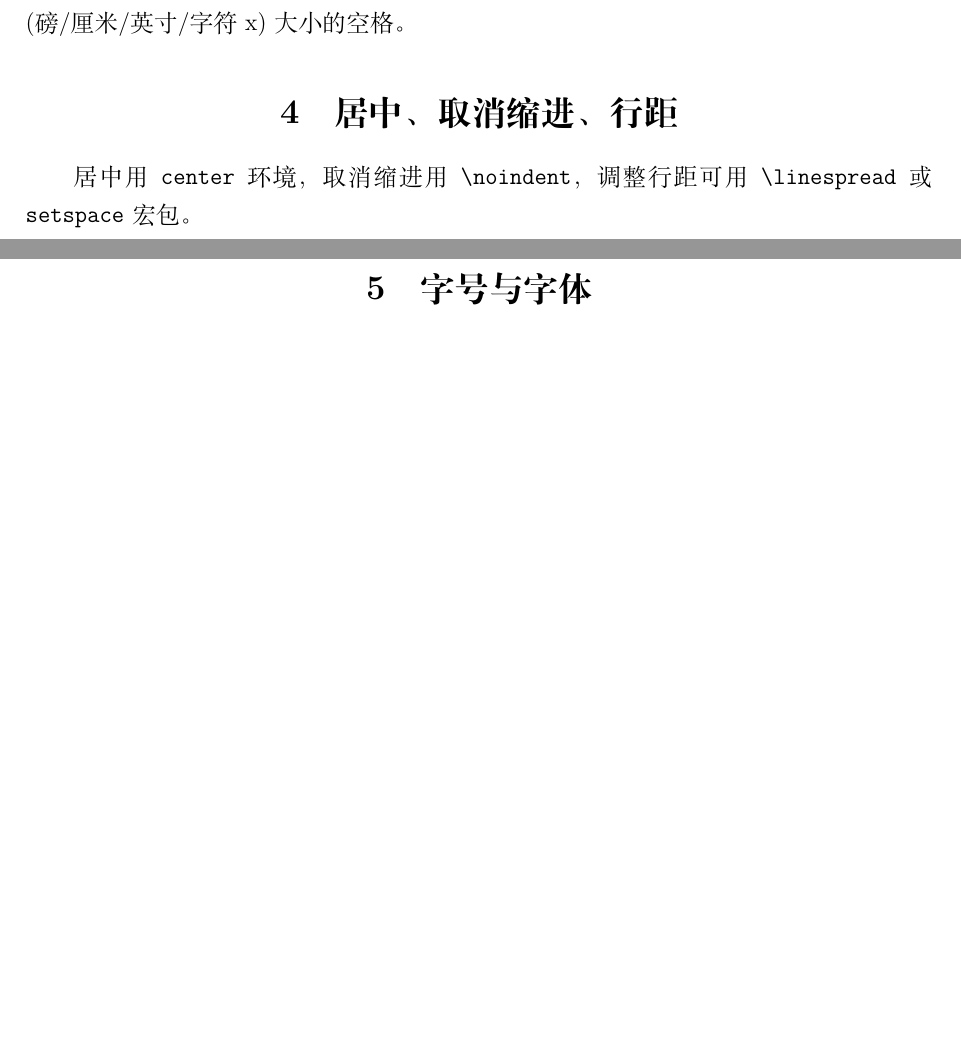
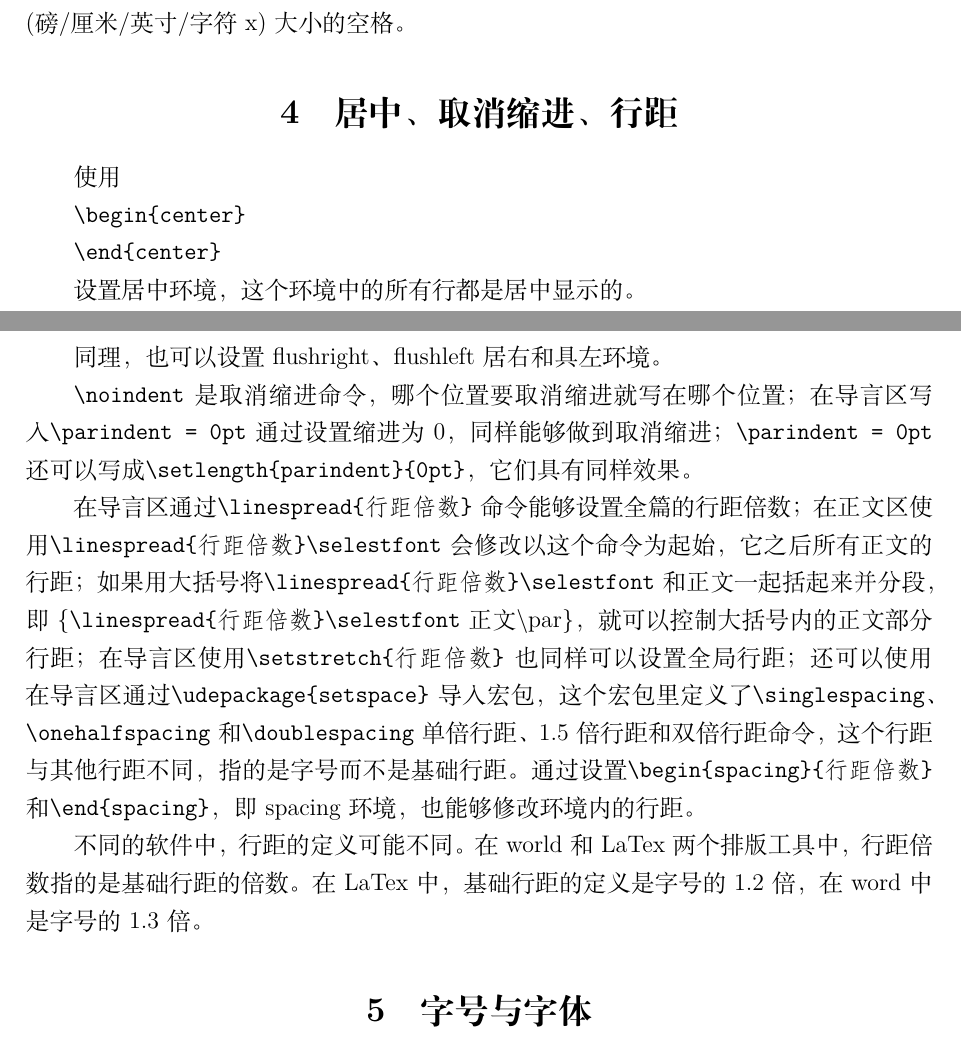
Before and after one commit to Fanlifu03/latex-tutorial, a LaTeX document (简明LaTeX教程.tex): two parts of pages 7 and 8 of 15, joined at a grey line, cut so that both start at the same text, the shorter picture padded with empty space. Compiled offline with XeLaTeX.

Commit message:
完成居中、取消缩进、行距部分

```diff
--- a/简明LaTeX教程.tex
+++ b/简明LaTeX教程.tex
@@ -199,8 +199,29 @@ printf("Hello World!");
 
 
 \section{居中、取消缩进、行距}
-居中用 \verb|center| 环境，取消缩进用 \verb|\noindent|，
-调整行距可用 \verb|\linespread| 或 \verb|setspace| 宏包。
+使用
+
+\texttt{\textbackslash begin\{center\}}
+
+\texttt{\textbackslash end\{center\}}
+
+设置居中环境，这个环境中的所有行都是居中显示的。
+
+同理，也可以设置flushright、flushleft居右和具左环境。
+
+\texttt{\textbackslash noindent} 是取消缩进命令，哪个位置要取消缩进就写在哪个位置；
+在导言区写入\texttt{\textbackslash parindent = 0pt}通过设置缩进为0，同样能够做到取消缩进；
+\texttt{\textbackslash parindent = 0pt}还可以写成\texttt{\textbackslash setlength\{parindent\}\{0pt\}}，它们具有同样效果。
+
+在导言区通过\texttt{\textbackslash linespread\{行距倍数\}}命令能够设置全篇的行距倍数；在正文区使用\texttt{\textbackslash linespread\{行距倍数\}}\texttt{\textbackslash selestfont}会修改以这个命令为起始，它之后所有正文的行距；
+如果用大括号将\texttt{\textbackslash linespread\{行距倍数\}}\texttt{\textbackslash selestfont}和正文一起括起来并分段，即\{\texttt{\textbackslash linespread\{行距倍数\}}\texttt{\textbackslash selestfont}正文\textbackslash par\}，就可以控制大括号内的正文部分行距；
+在导言区使用\texttt{\textbackslash setstretch\{行距倍数\}}也同样可以设置全局行距；
+还可以使用在导言区通过\texttt{\textbackslash udepackage\{setspace\}}导入宏包，这个宏包里定义了\texttt{\textbackslash singlespacing}、\texttt{\textbackslash onehalfspacing}和\texttt{\textbackslash doublespacing}单倍行距、1.5倍行距和双倍行距命令，这个行距与其他行距不同，指的是字号而不是基础行距。
+通过设置\texttt{\textbackslash begin\{spacing\}\{行距倍数\}}和\texttt{\textbackslash end\{spacing\}}，即spacing环境，也能够修改环境内的行距。
+
+不同的软件中，行距的定义可能不同。在world和LaTex两个排版工具中，行距倍数指的是基础行距的倍数。
+在LaTex中，基础行距的定义是字号的1.2倍，在word中是字号的1.3倍。
+
 
 \section{字号与字体}
 字号命令有 \verb|\tiny|、\verb|\small|、\verb|\large|、\verb|\huge| 等；
```
Also changed, not shown: 简明LaTeX教程.tex (2 more changed lines).
